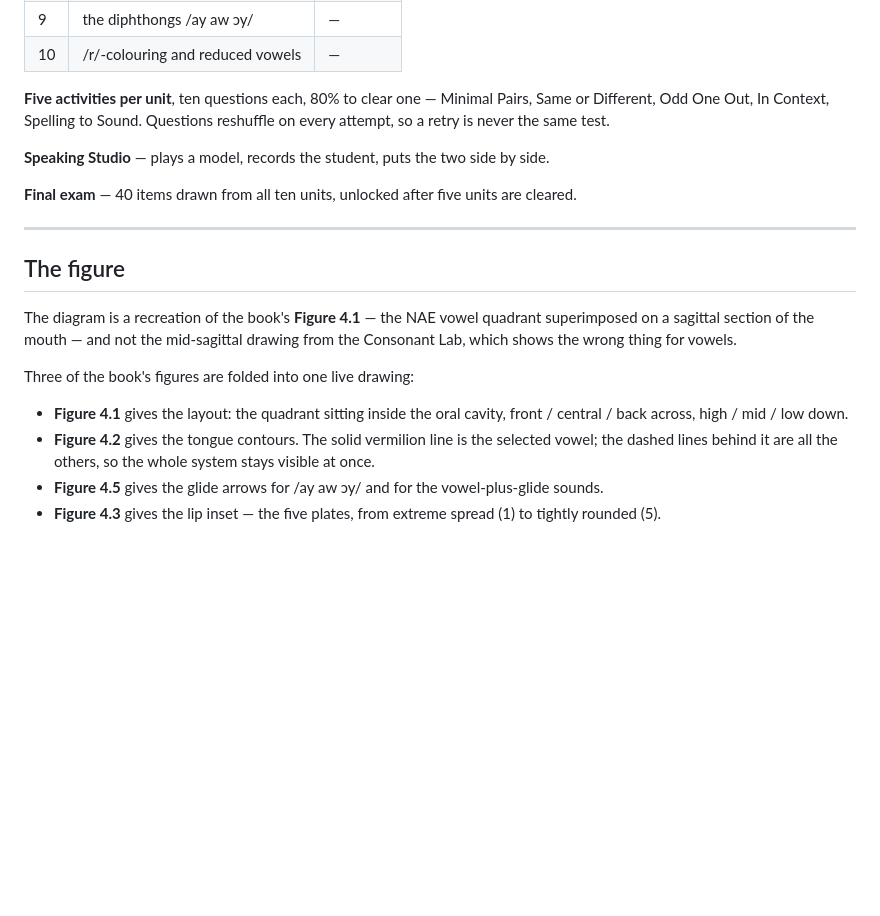
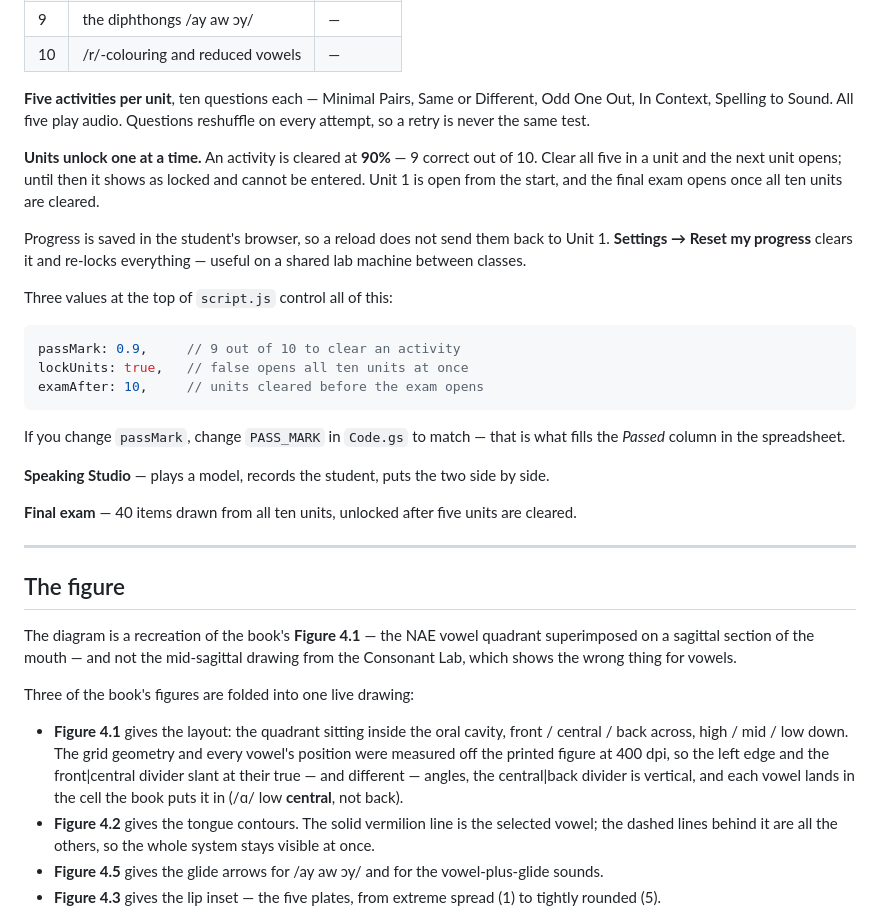
Before and after one commit to royespnz-jpg/vowels, a Markdown page: read.md, the part around the change. GitHub-like rendering; blank space fills up the shorter version.

````diff
--- a/read.md
+++ b/read.md
@@ -38,9 +38,29 @@ what the jaw and lips do, tense or lax, and the common spellings.
 | 9 | the diphthongs /ay aw ɔy/ | — |
 | 10 | /r/-colouring and reduced vowels | — |
 
-**Five activities per unit**, ten questions each, 80% to clear one — Minimal
-Pairs, Same or Different, Odd One Out, In Context, Spelling to Sound. Questions
-reshuffle on every attempt, so a retry is never the same test.
+**Five activities per unit**, ten questions each — Minimal Pairs, Same or
+Different, Odd One Out, In Context, Spelling to Sound. All five play audio.
+Questions reshuffle on every attempt, so a retry is never the same test.
+
+**Units unlock one at a time.** An activity is cleared at **90%** — 9 correct
+out of 10. Clear all five in a unit and the next unit opens; until then it shows
+as locked and cannot be entered. Unit 1 is open from the start, and the final
+exam opens once all ten units are cleared.
+
+Progress is saved in the student's browser, so a reload does not send them back
+to Unit 1. **Settings → Reset my progress** clears it and re-locks everything —
+useful on a shared lab machine between classes.
+
+Three values at the top of `script.js` control all of this:
+
+```js
+passMark: 0.9,     // 9 out of 10 to clear an activity
+lockUnits: true,   // false opens all ten units at once
+examAfter: 10,     // units cleared before the exam opens
+```
+
+If you change `passMark`, change `PASS_MARK` in `Code.gs` to match — that is
+what fills the *Passed* column in the spreadsheet.
 
 **Speaking Studio** — plays a model, records the student, puts the two side by
 side.
@@ -60,7 +80,11 @@ vowels.
 Three of the book's figures are folded into one live drawing:
 
 - **Figure 4.1** gives the layout: the quadrant sitting inside the oral cavity,
-  front / central / back across, high / mid / low down.
+  front / central / back across, high / mid / low down. The grid geometry and
+  every vowel's position were measured off the printed figure at 400 dpi, so
+  the left edge and the front|central divider slant at their true — and
+  different — angles, the central|back divider is vertical, and each vowel
+  lands in the cell the book puts it in (/ɑ/ low **central**, not back).
 - **Figure 4.2** gives the tongue contours. The solid vermilion line is the
   selected vowel; the dashed lines behind it are all the others, so the whole
   system stays visible at once.
````
